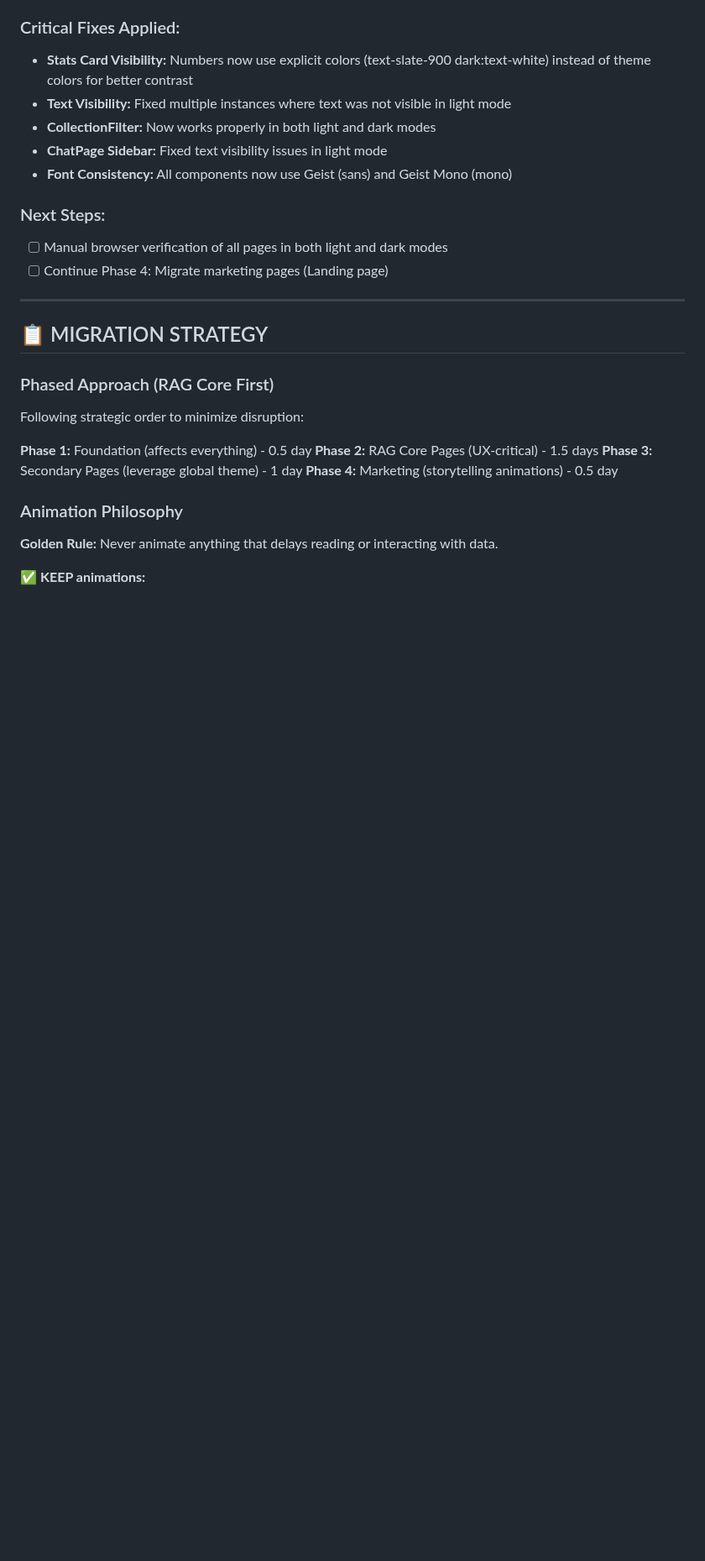
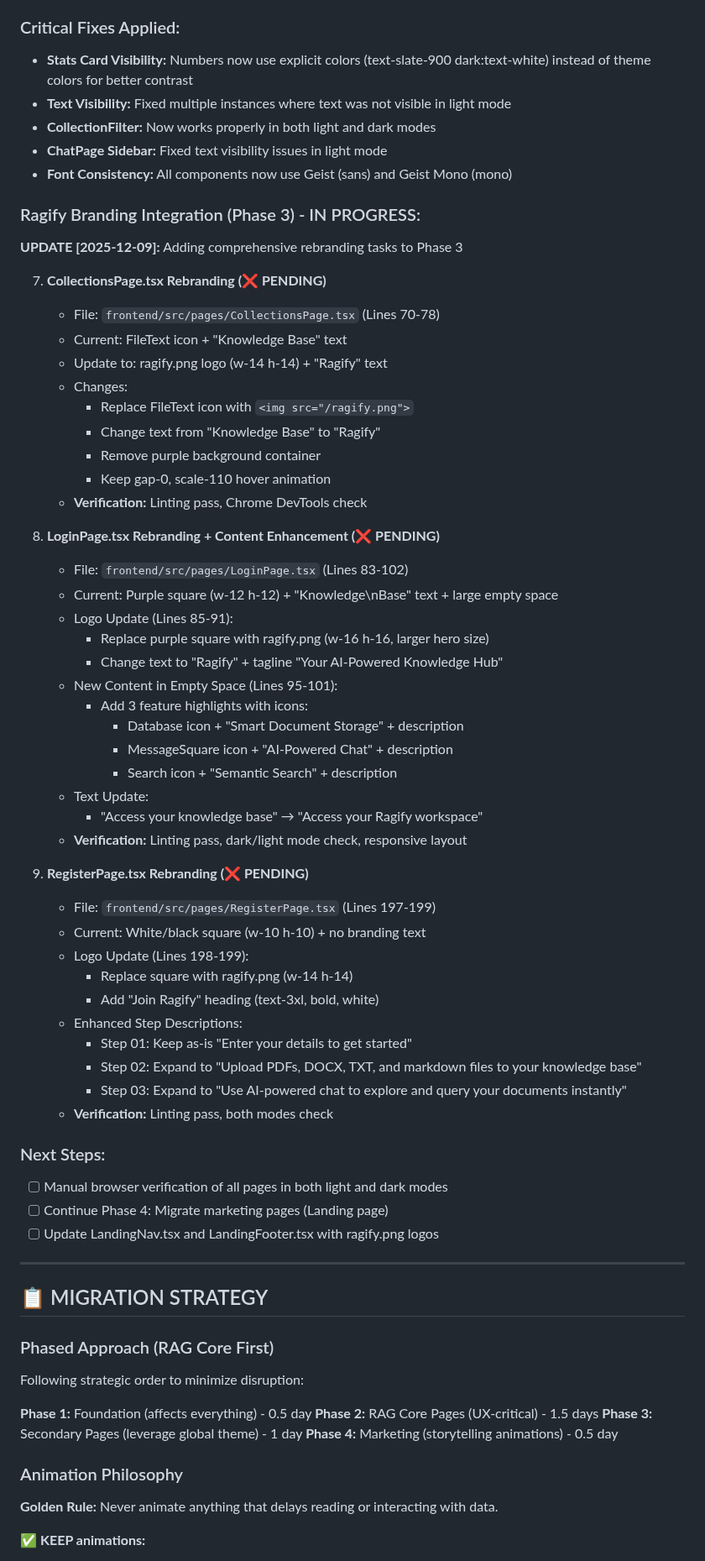
Before and after one commit to Haidarabbas731/Ragify, a Markdown page: tasks/16-THEME-MIGRATION.md, the part around one of its changes. Shown at 84% size. Rendered like a GitHub page; blank space fills up the shorter version.

```diff
--- a/tasks/16-THEME-MIGRATION.md
+++ b/tasks/16-THEME-MIGRATION.md
@@ -221,9 +221,52 @@
 - **ChatPage Sidebar:** Fixed text visibility issues in light mode
 - **Font Consistency:** All components now use Geist (sans) and Geist Mono (mono)
 
+### Ragify Branding Integration (Phase 3) - IN PROGRESS:
+
+**UPDATE [2025-12-09]:** Adding comprehensive rebranding tasks to Phase 3
+
+7. **CollectionsPage.tsx Rebranding (❌ PENDING)**
+   - File: `frontend/src/pages/CollectionsPage.tsx` (Lines 70-78)
+   - Current: FileText icon + "Knowledge Base" text
+   - Update to: ragify.png logo (w-14 h-14) + "Ragify" text
+   - Changes:
+     - Replace FileText icon with `<img src="/ragify.png">`
+     - Change text from "Knowledge Base" to "Ragify"
+     - Remove purple background container
+     - Keep gap-0, scale-110 hover animation
+   - **Verification:** Linting pass, Chrome DevTools check
+
+8. **LoginPage.tsx Rebranding + Content Enhancement (❌ PENDING)**
+   - File: `frontend/src/pages/LoginPage.tsx` (Lines 83-102)
+   - Current: Purple square (w-12 h-12) + "Knowledge\nBase" text + large empty space
+   - Logo Update (Lines 85-91):
+     - Replace purple square with ragify.png (w-16 h-16, larger hero size)
+     - Change text to "Ragify" + tagline "Your AI-Powered Knowledge Hub"
+   - New Content in Empty Space (Lines 95-101):
+     - Add 3 feature highlights with icons:
+       - Database icon + "Smart Document Storage" + description
+       - MessageSquare icon + "AI-Powered Chat" + description
+       - Search icon + "Semantic Search" + description
+   - Text Update:
+     - "Access your knowledge base" → "Access your Ragify workspace"
+   - **Verification:** Linting pass, dark/light mode check, responsive layout
+
+9. **RegisterPage.tsx Rebranding (❌ PENDING)**
+   - File: `frontend/src/pages/RegisterPage.tsx` (Lines 197-199)
+   - Current: White/black square (w-10 h-10) + no branding text
+   - Logo Update (Lines 198-199):
+     - Replace square with ragify.png (w-14 h-14)
+     - Add "Join Ragify" heading (text-3xl, bold, white)
+   - Enhanced Step Descriptions:
+     - Step 01: Keep as-is "Enter your details to get started"
+     - Step 02: Expand to "Upload PDFs, DOCX, TXT, and markdown files to your knowledge base"
+     - Step 03: Expand to "Use AI-powered chat to explore and query your documents instantly"
+   - **Verification:** Linting pass, both modes check
+
 ### Next Steps:
 - [ ] Manual browser verification of all pages in both light and dark modes
 - [ ] Continue Phase 4: Migrate marketing pages (Landing page)
+- [ ] Update LandingNav.tsx and LandingFooter.tsx with ragify.png logos
 
 ---
 
```
Also changed, not shown: other parts of tasks/16-THEME-MIGRATION.md (+36 -15 lines).
